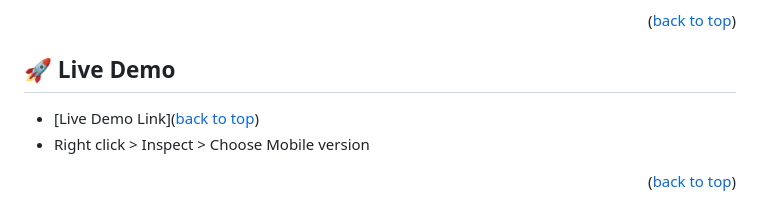
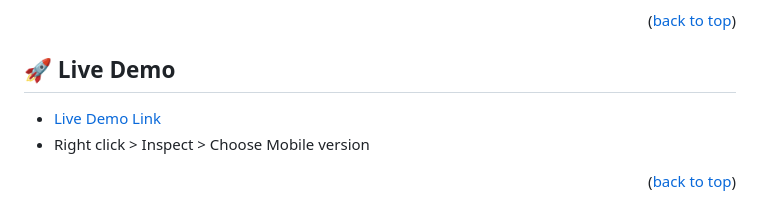
Before and after one commit to Moses-chibuike/Portfolio-microverse, a Markdown page: README.md, the part around the change printed below. Drawn GitHub-style.

Commit message:
Update README.md file
Added live demo link to README.md file

```diff
--- a/README.md
+++ b/README.md
@@ -43,5 +43,5 @@ HTML, CSS
 
-- [Live Demo Link](<a href="https://moses-chibuike.github.io/Portfolio-microverse/#main-section">back to top</a>)
+- [Live Demo Link](https://moses-chibuike.github.io/Portfolio-microverse/#main-section)
 - Right click > Inspect > Choose Mobile version
 
 <p align="right">(<a href="#readme-top">back to top</a>)</p>
```
Also changed, not shown: other parts of README.md (+1 -1 lines).
